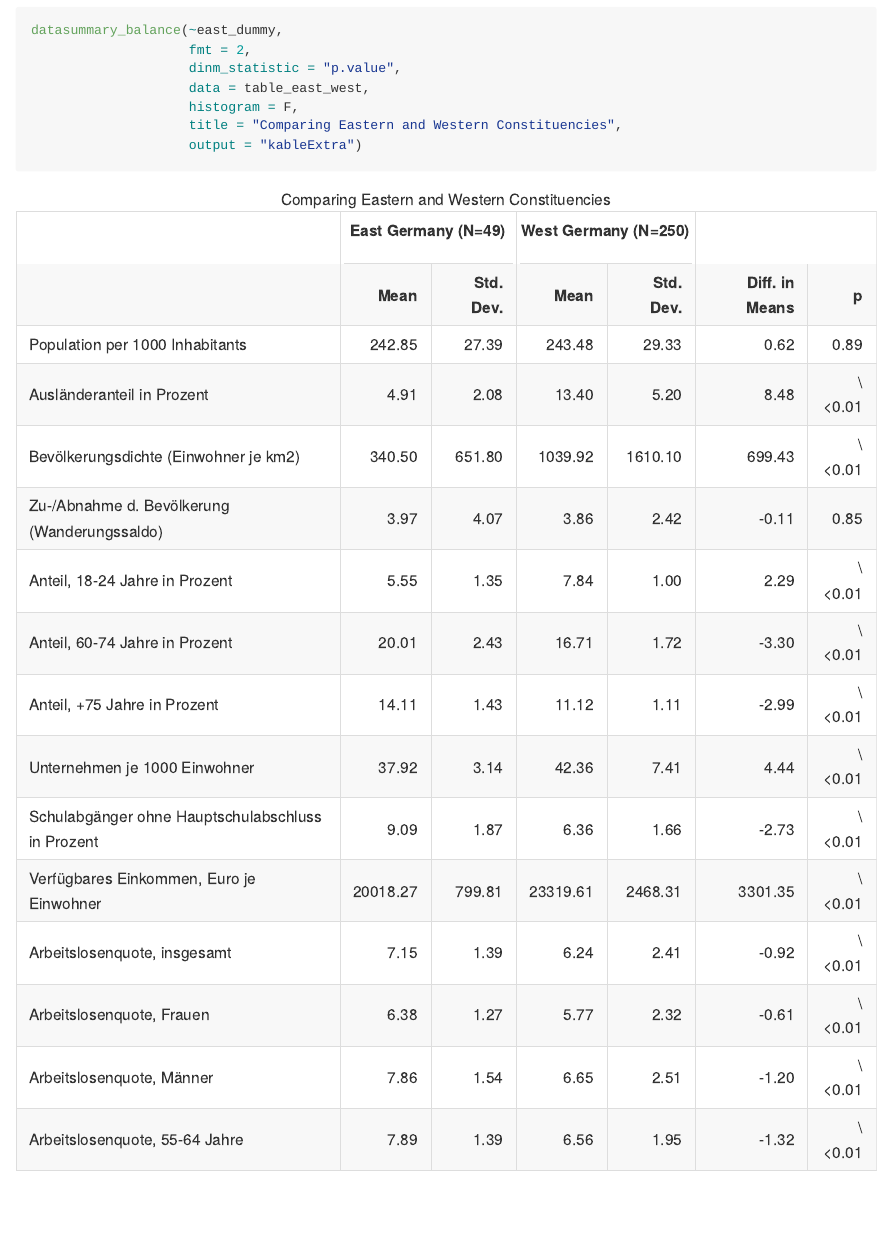
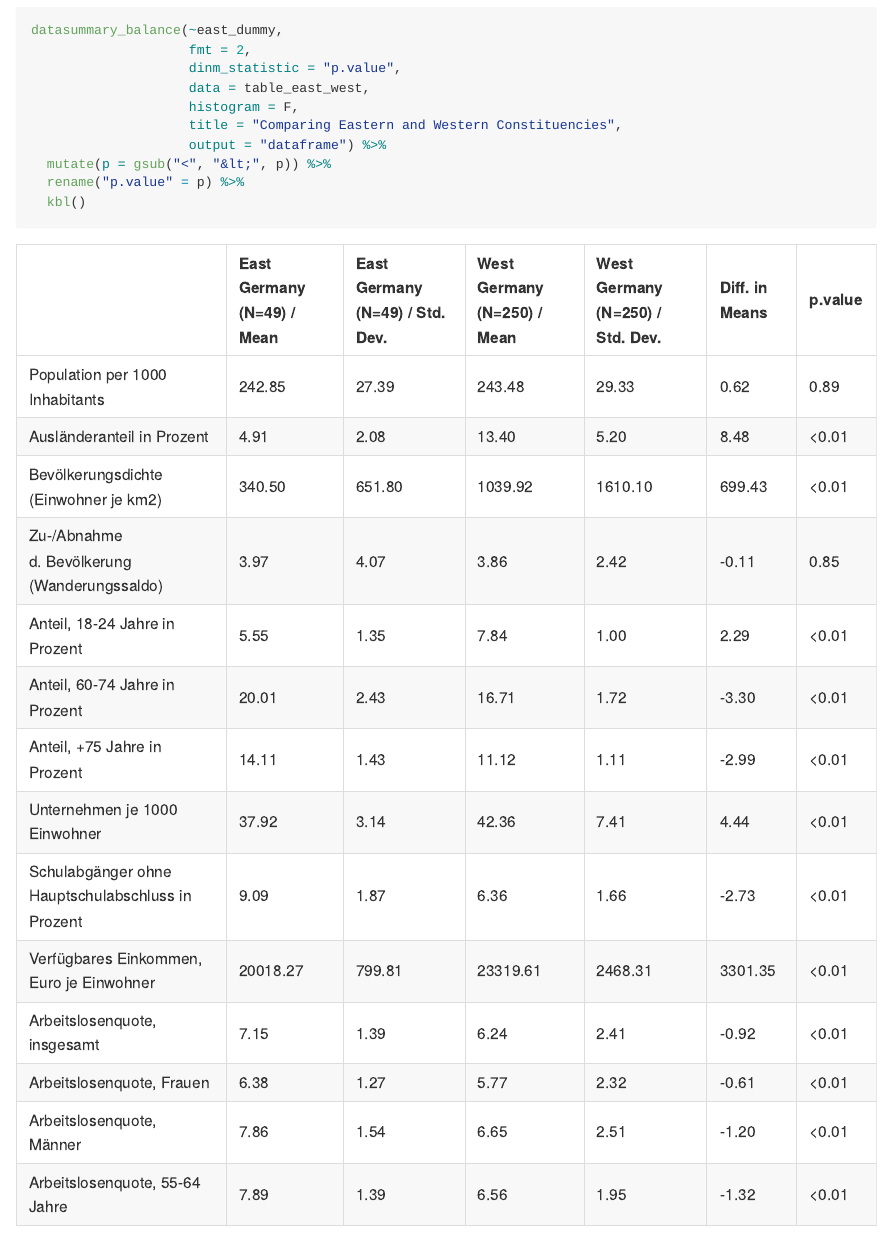
Before and after one commit to jacob-edenhofer/bundestagswahl2021, an R Markdown document (btwkandidierende2021_analysis.Rmd): the page in a window 1100 px wide, from 11100 px down. The pictures show the output file btwkandidierende2021_analysis.md that the author committed with the source, drawn offline in the style of GitHub; long lines of code are wrapped.

Commit message:
updated east-west table

````diff
--- a/btwkandidierende2021_analysis.Rmd
+++ b/btwkandidierende2021_analysis.Rmd
@@ -383,7 +383,10 @@ datasummary_balance(~east_dummy,
                     data = table_east_west,
                     histogram = F,
                     title = "Comparing Eastern and Western Constituencies",
-                    output = "kableExtra")
+                    output = "dataframe") %>%
+  mutate(p = gsub("<", "&lt;", p)) %>%
+  rename("p.value" = p) %>%
+  kbl()
 ```
 
 
````
Also changed, not shown: btwkandidierende2021_analysis.md.
